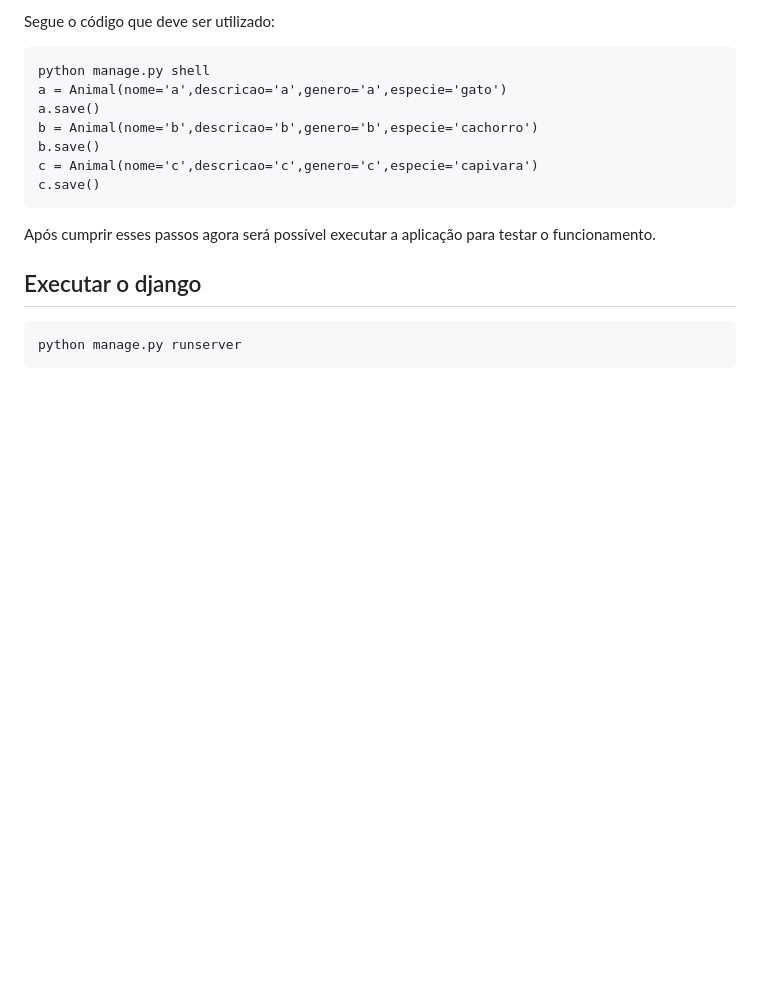
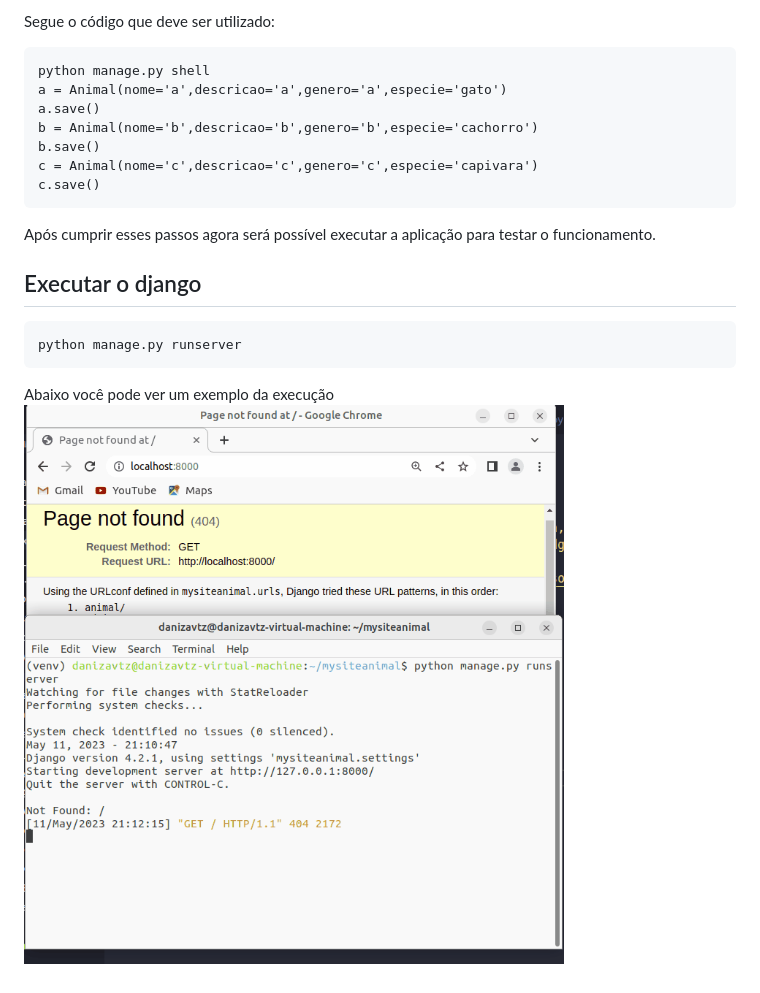
Before and after one commit to danizavtz/djangoanimal, a Markdown page: README.md, the part around the change. GitHub-like rendering; pictures changed too: ghimage/animalgif.gif (added); blank space fills up the shorter version.

Commit message:
Finish demo

```diff
--- a/README.md
+++ b/README.md
@@ -30,3 +30,8 @@ Após cumprir esses passos agora será possível executar a aplicação para tes
 ## Executar o django
 
     python manage.py runserver
+
+
+
+Abaixo você pode ver um exemplo da execução
+![exemplo execução](./ghimage/animalgif.gif)
```
